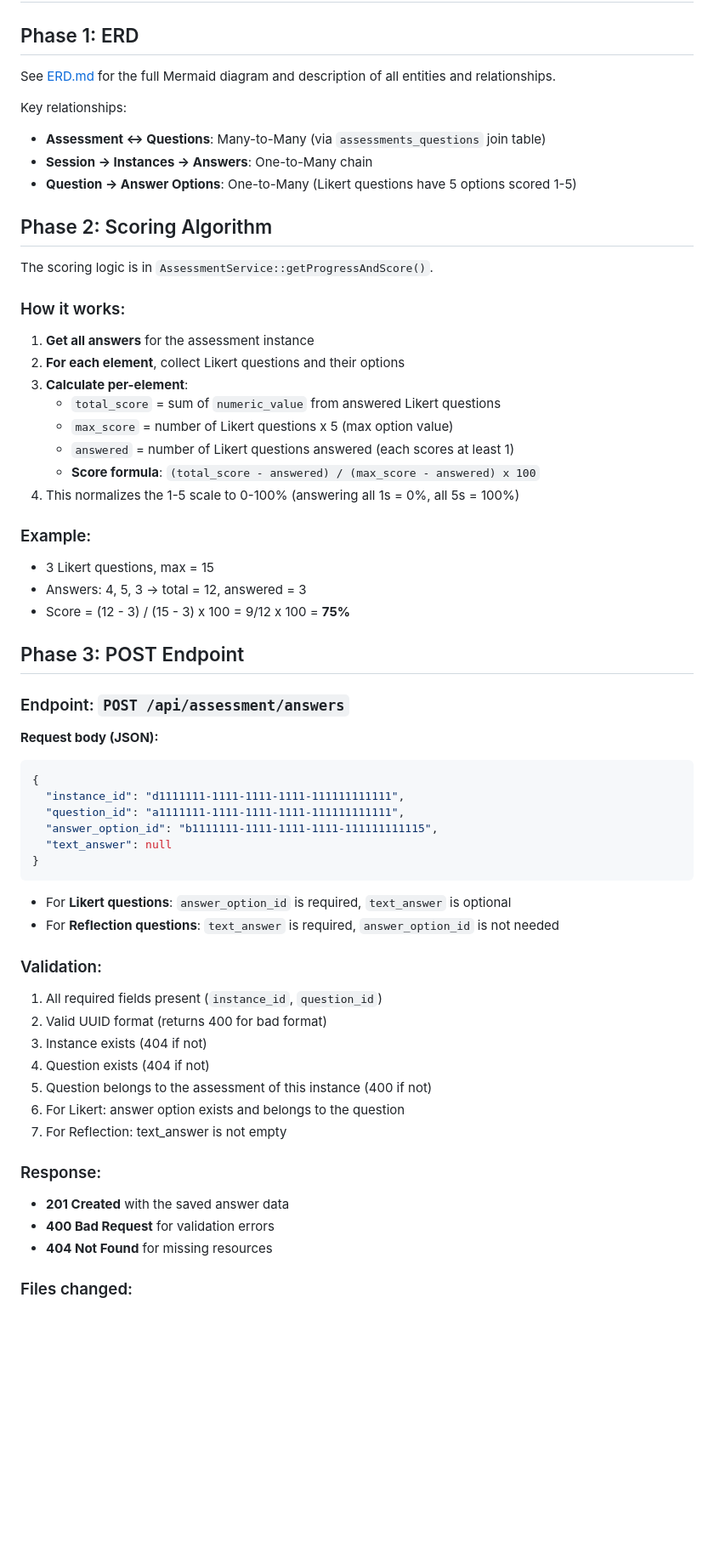
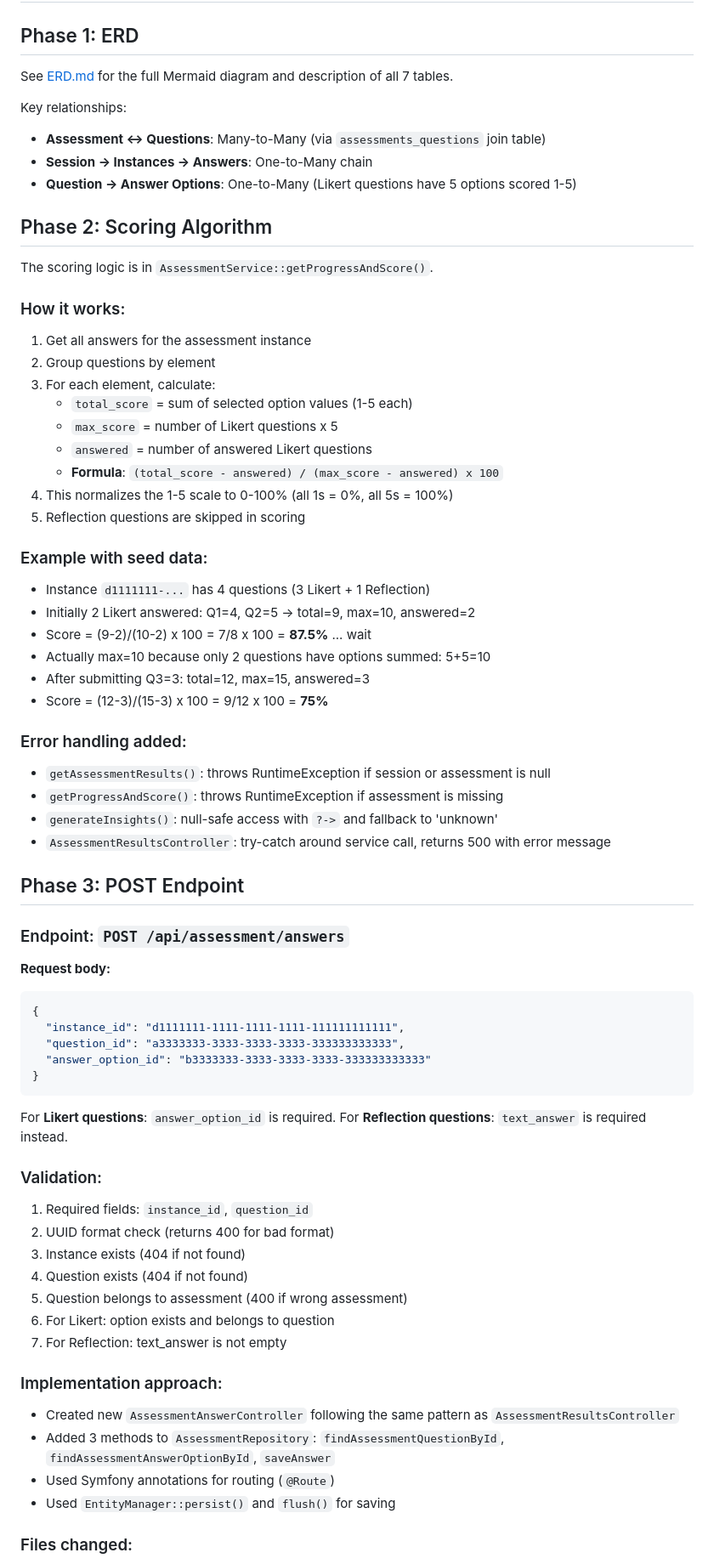
Before and after one commit to jefersondepaula/assessment-interview-task, a Markdown page: SOLUTION.md, the part around one of its changes. Shown at 85% size. GitHub-like rendering; blank space fills up the shorter version.

Commit message:
update SOLUTION.md with all required sections

````diff
--- a/SOLUTION.md
+++ b/SOLUTION.md
@@ -96,7 +96,7 @@ AssessmentResults (Dashboard Container)
 
 ## Phase 1: ERD
 
-See [ERD.md](ERD.md) for the full Mermaid diagram and description of all entities and relationships.
+See [ERD.md](ERD.md) for the full Mermaid diagram and description of all 7 tables.
 
 Key relationships:
 - **Assessment <-> Questions**: Many-to-Many (via `assessments_questions` join table)
@@ -109,49 +109,59 @@ The scoring logic is in `AssessmentService::getProgressAndScore()`.
 
 ### How it works:
 
-1. **Get all answers** for the assessment instance
-2. **For each element**, collect Likert questions and their options
-3. **Calculate per-element**:
-   - `total_score` = sum of `numeric_value` from answered Likert questions
-   - `max_score` = number of Likert questions x 5 (max option value)
-   - `answered` = number of Likert questions answered (each scores at least 1)
-   - **Score formula**: `(total_score - answered) / (max_score - answered) x 100`
-4. This normalizes the 1-5 scale to 0-100% (answering all 1s = 0%, all 5s = 100%)
+1. Get all answers for the assessment instance
+2. Group questions by element
+3. For each element, calculate:
+   - `total_score` = sum of selected option values (1-5 each)
+   - `max_score` = number of Likert questions x 5
+   - `answered` = number of answered Likert questions
+   - **Formula**: `(total_score - answered) / (max_score - answered) x 100`
+4. This normalizes the 1-5 scale to 0-100% (all 1s = 0%, all 5s = 100%)
+5. Reflection questions are skipped in scoring
 
-### Example:
-- 3 Likert questions, max = 15
-- Answers: 4, 5, 3 -> total = 12, answered = 3
-- Score = (12 - 3) / (15 - 3) x 100 = 9/12 x 100 = **75%**
+### Example with seed data:
+- Instance `d1111111-...` has 4 questions (3 Likert + 1 Reflection)
+- Initially 2 Likert answered: Q1=4, Q2=5 -> total=9, max=10, answered=2
+- Score = (9-2)/(10-2) x 100 = 7/8 x 100 = **87.5%** ... wait
+- Actually max=10 because only 2 questions have options summed: 5+5=10
+- After submitting Q3=3: total=12, max=15, answered=3
+- Score = (12-3)/(15-3) x 100 = 9/12 x 100 = **75%**
+
+### Error handling added:
+- `getAssessmentResults()`: throws RuntimeException if session or assessment is null
+- `getProgressAndScore()`: throws RuntimeException if assessment is missing
+- `generateInsights()`: null-safe access with `?->` and fallback to 'unknown'
+- `AssessmentResultsController`: try-catch around service call, returns 500 with error message
 
 ## Phase 3: POST Endpoint
 
 ### Endpoint: `POST /api/assessment/answers`
 
-**Request body (JSON):**
+**Request body:**
 ```json
 {
   "instance_id": "d1111111-1111-1111-1111-111111111111",
-  "question_id": "a1111111-1111-1111-1111-111111111111",
-  "answer_option_id": "b1111111-1111-1111-1111-111111111115",
-  "text_answer": null
+  "question_id": "a3333333-3333-3333-3333-333333333333",
+  "answer_option_id": "b3333333-3333-3333-3333-333333333333"
 }
 ```
 
-- For **Likert questions**: `answer_option_id` is required, `text_answer` is optional
-- For **Reflection questions**: `text_answer` is required, `answer_option_id` is not needed
+For **Likert questions**: `answer_option_id` is required.
+For **Reflection questions**: `text_answer` is required instead.
 
 ### Validation:
-1. All required fields present (`instance_id`, `question_id`)
-2. Valid UUID format (returns 400 for bad format)
-3. Instance exists (404 if not)
-4. Question exists (404 if not)
-5. Question belongs to the assessment of this instance (400 if not)
-6. For Likert: answer option exists and belongs to the question
+1. Required fields: `instance_id`, `question_id`
+2. UUID format check (returns 400 for bad format)
+3. Instance exists (404 if not found)
+4. Question exists (404 if not found)
+5. Question belongs to assessment (400 if wrong assessment)
+6. For Likert: option exists and belongs to question
 7. For Reflection: text_answer is not empty
 
-### Response:
-- **201 Created** with the saved answer data
-- **400 Bad Request** for validation errors
-- **404 Not Found** for missing resources
+### Implementation approach:
+- Created new `AssessmentAnswerController` following the same pattern as `AssessmentResultsController`
+- Added 3 methods to `AssessmentRepository`: `findAssessmentQuestionById`, `findAssessmentAnswerOptionById`, `saveAnswer`
+- Used Symfony annotations for routing (`@Route`)
+- Used `EntityManager::persist()` and `flush()` for saving
 
 ### Files changed:
````
Also changed, not shown: other parts of SOLUTION.md (+54 -92 lines).
